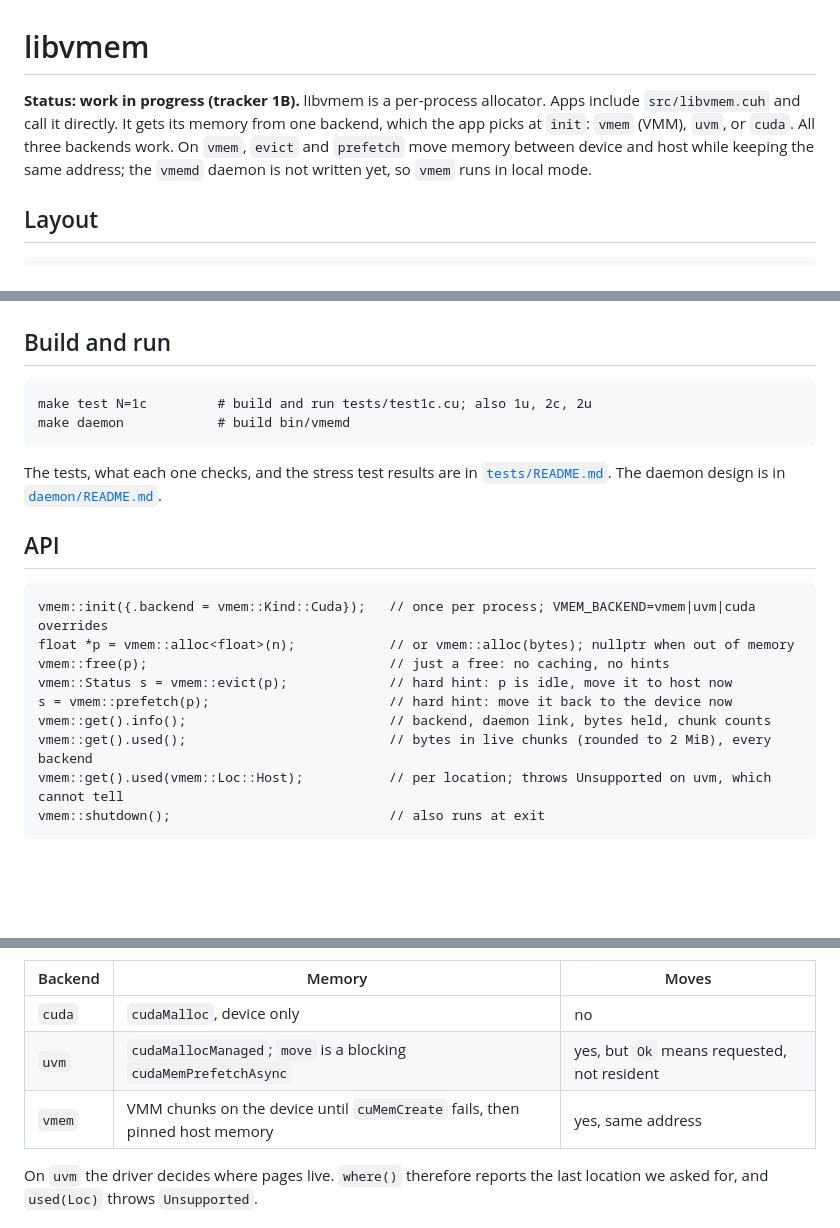
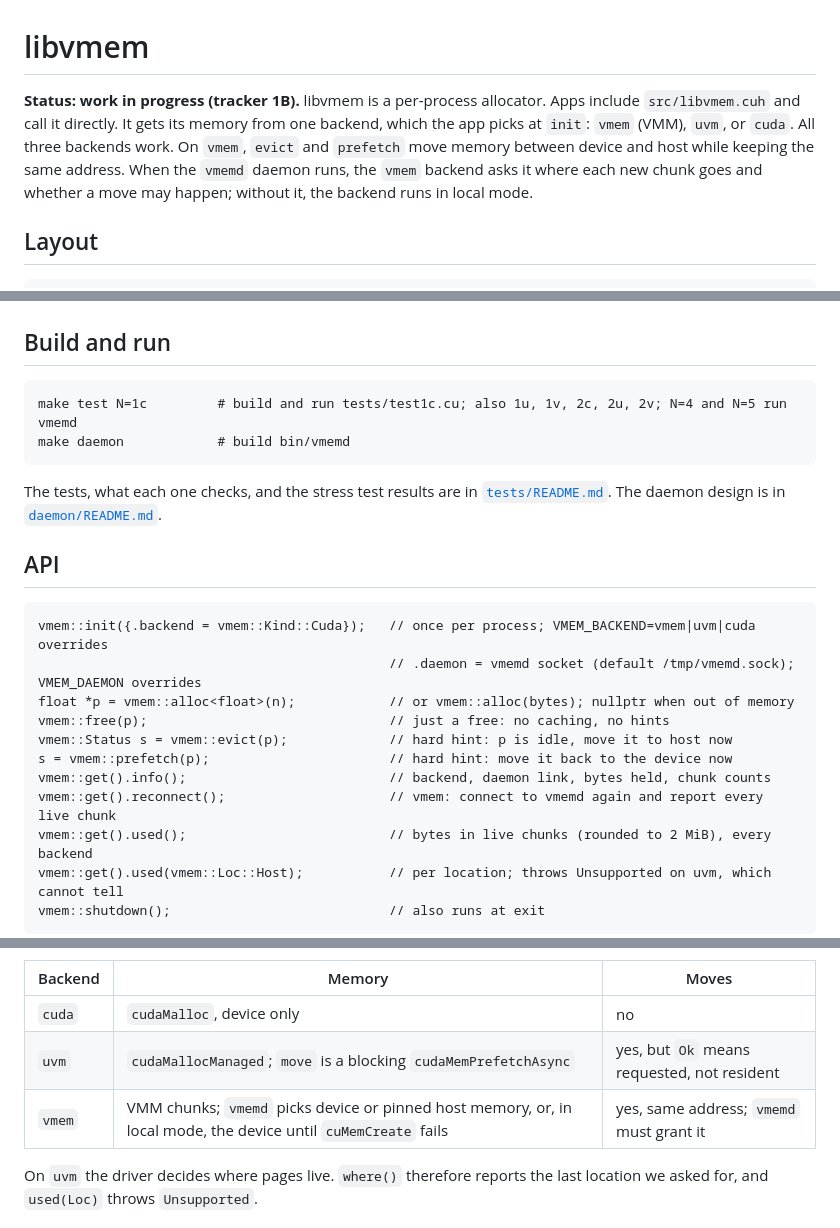
Before and after one commit to sushantpadha/cuda-experiments, a Markdown page: libvmem/README.md, 3 parts joined by grey strips. Drawn GitHub-style; blank space fills up the shorter version.

````diff
--- a/libvmem/README.md
+++ b/libvmem/README.md
@@ -1,6 +1,6 @@
 # libvmem
 
-**Status: work in progress (tracker 1B).** libvmem is a per-process allocator. Apps include `src/libvmem.cuh` and call it directly. It gets its memory from one backend, which the app picks at `init`: `vmem` (VMM), `uvm`, or `cuda`. All three backends work. On `vmem`, `evict` and `prefetch` move memory between device and host while keeping the same address; the `vmemd` daemon is not written yet, so `vmem` runs in local mode.
+**Status: work in progress (tracker 1B).** libvmem is a per-process allocator. Apps include `src/libvmem.cuh` and call it directly. It gets its memory from one backend, which the app picks at `init`: `vmem` (VMM), `uvm`, or `cuda`. All three backends work. On `vmem`, `evict` and `prefetch` move memory between device and host while keeping the same address. When the `vmemd` daemon runs, the `vmem` backend asks it where each new chunk goes and whether a move may happen; without it, the backend runs in local mode.
 
 ## Layout
 
@@ -18,7 +18,7 @@ bin/                build output (not tracked)
 ## Build and run
 
 ```
-make test N=1c         # build and run tests/test1c.cu; also 1u, 2c, 2u
+make test N=1c         # build and run tests/test1c.cu; also 1u, 1v, 2c, 2u, 2v; N=4 and N=5 run vmemd
 make daemon            # build bin/vmemd
 ```
 
@@ -28,11 +28,13 @@ The tests, what each one checks, and the stress test results are in [`tests/READ
 
 ```
 vmem::init({.backend = vmem::Kind::Cuda});   // once per process; VMEM_BACKEND=vmem|uvm|cuda overrides
+                                             // .daemon = vmemd socket (default /tmp/vmemd.sock); VMEM_DAEMON overrides
 float *p = vmem::alloc<float>(n);            // or vmem::alloc(bytes); nullptr when out of memory
 vmem::free(p);                               // just a free: no caching, no hints
 vmem::Status s = vmem::evict(p);             // hard hint: p is idle, move it to host now
 s = vmem::prefetch(p);                       // hard hint: move it back to the device now
 vmem::get().info();                          // backend, daemon link, bytes held, chunk counts
+vmem::get().reconnect();                     // vmem: connect to vmemd again and report every live chunk
 vmem::get().used();                          // bytes in live chunks (rounded to 2 MiB), every backend
 vmem::get().used(vmem::Loc::Host);           // per location; throws Unsupported on uvm, which cannot tell
 vmem::shutdown();                            // also runs at exit
@@ -79,7 +81,7 @@ A backend only sees chunks. It can `create` a chunk of any multiple of its granu
 |---|---|---|
 | `cuda` | `cudaMalloc`, device only | no |
 | `uvm` | `cudaMallocManaged`; `move` is a blocking `cudaMemPrefetchAsync` | yes, but `Ok` means requested, not resident |
-| `vmem` | VMM chunks on the device until `cuMemCreate` fails, then pinned host memory | yes, same address |
+| `vmem` | VMM chunks; `vmemd` picks device or pinned host memory, or, in local mode, the device until `cuMemCreate` fails | yes, same address; `vmemd` must grant it |
 
 On `uvm` the driver decides where pages live. `where()` therefore reports the last location we asked for, and `used(Loc)` throws `Unsupported`.
 
````
Also changed, not shown: libvmem/daemon/README.md (+8 -7 lines).
